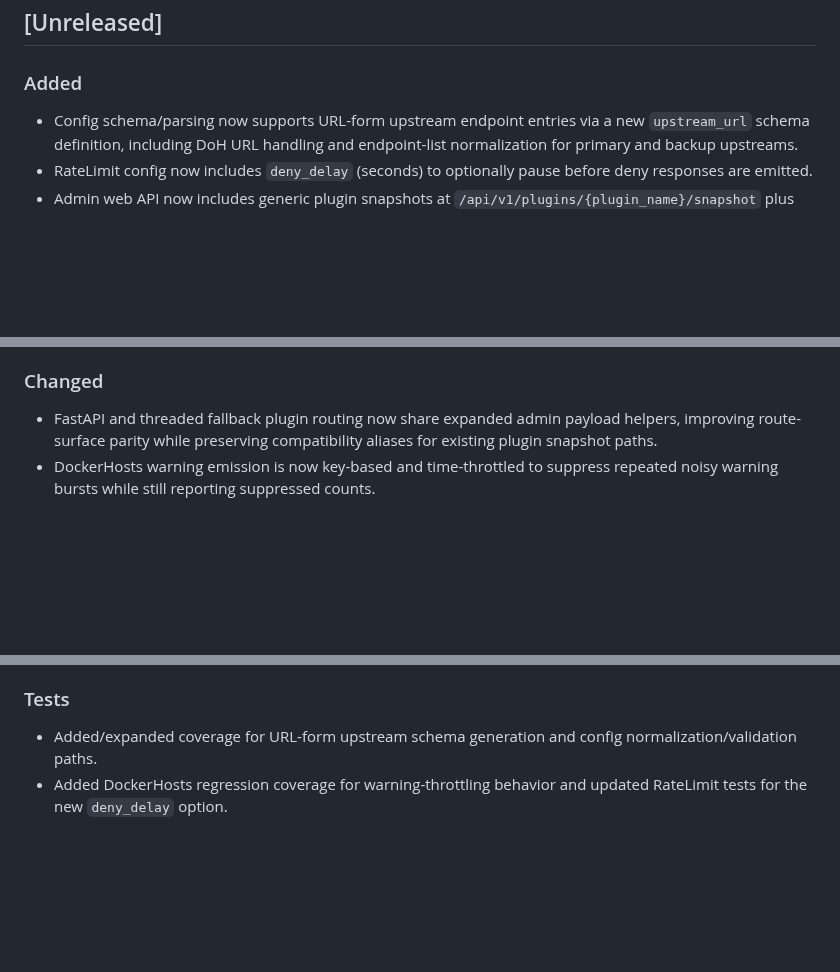
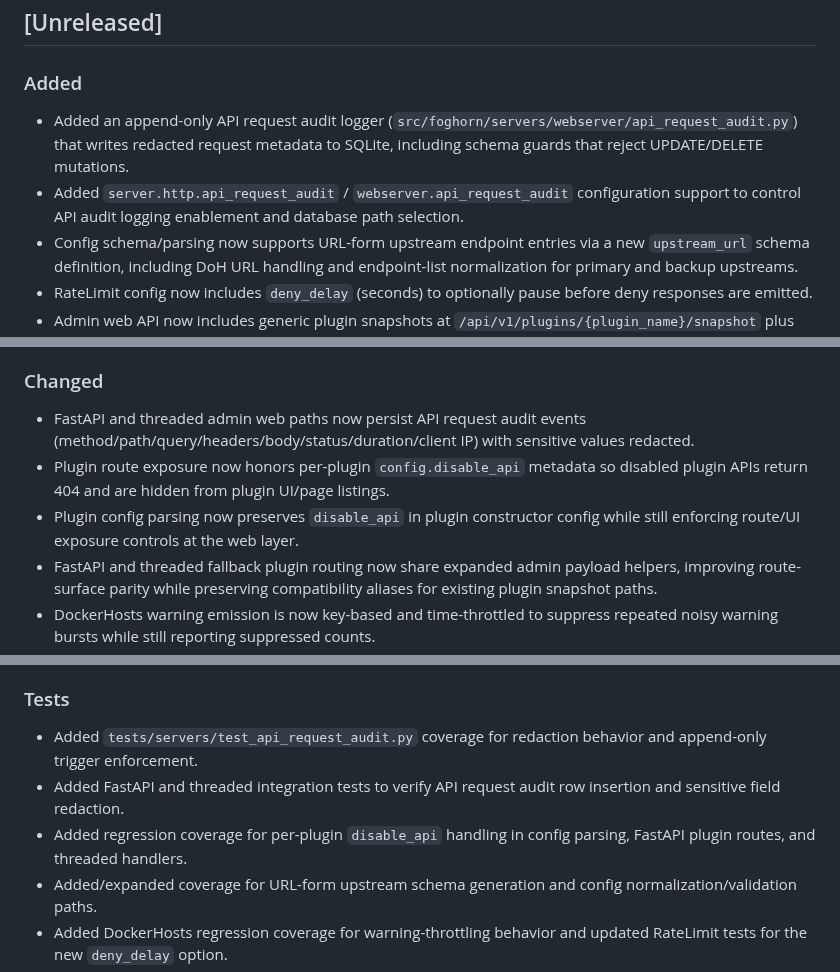
Before and after one commit to zallison/foghorn, a Markdown page: CHANGELOG.md, 3 parts joined by grey strips. Drawn GitHub-style; blank space fills up the shorter version.

Commit message:
chore(docs): update changelog and README coverage badge
Added
- Document per-plugin disable_api behavior and API request auditing in Unreleased changelog entries.
- Record append-only audit storage, redaction semantics, and related test coverage notes.

Changed
- Refresh README test coverage badge percentage to current value.

Notes
- Documentation commit intentionally lands last in the sequence.

```diff
--- a/CHANGELOG.md
+++ b/CHANGELOG.md
@@ -5,6 +5,8 @@ All notable changes to this project will be documented in this file.
 
 ## [Unreleased]
 ### Added
+- Added an append-only API request audit logger (`src/foghorn/servers/webserver/api_request_audit.py`) that writes redacted request metadata to SQLite, including schema guards that reject UPDATE/DELETE mutations.
+- Added `server.http.api_request_audit` / `webserver.api_request_audit` configuration support to control API audit logging enablement and database path selection.
 - Config schema/parsing now supports URL-form upstream endpoint entries via a new `upstream_url` schema definition, including DoH URL handling and endpoint-list normalization for primary and backup upstreams.
 - RateLimit config now includes `deny_delay` (seconds) to optionally pause before deny responses are emitted.
 - Admin web API now includes generic plugin snapshots at `/api/v1/plugins/{plugin_name}/snapshot` plus expanded plugin endpoints for access-control rules, etc-hosts lookup/reload, docker container lookup/reload, mDNS service filtering, rate-limit profile listing, zone-record lookup, and upstream-router evaluation.
@@ -13,6 +15,9 @@ All notable changes to this project will be documented in this file.
 - Added backend capability hooks for query-log clear operations (`supports_query_log_clear` / `clear_query_log`) and implemented filter-aware clear/dry-run behavior for SQLite, MySQL/MariaDB, PostgreSQL, and MongoDB query-log stores.
 
 ### Changed
+- FastAPI and threaded admin web paths now persist API request audit events (method/path/query/headers/body/status/duration/client IP) with sensitive values redacted.
+- Plugin route exposure now honors per-plugin `config.disable_api` metadata so disabled plugin APIs return 404 and are hidden from plugin UI/page listings.
+- Plugin config parsing now preserves `disable_api` in plugin constructor config while still enforcing route/UI exposure controls at the web layer.
 - FastAPI and threaded fallback plugin routing now share expanded admin payload helpers, improving route-surface parity while preserving compatibility aliases for existing plugin snapshot paths.
 - DockerHosts warning emission is now key-based and time-throttled to suppress repeated noisy warning bursts while still reporting suppressed counts.
 - AXFR TSIG config handling now prefers nested `server.axfr.tsig.keys` and `server.axfr.tsig.key_sources` while preserving legacy `server.axfr.tsig_keys` compatibility in runtime parsing and effective-config output.
@@ -22,6 +27,9 @@ All notable changes to this project will be documented in this file.
 - Admin plugin/cache paged tables now retain active search text, sort selection, page size, and enabled filters across auto-refresh cycles, preventing view resets while monitoring mDNS and other plugin pages.
 
 ### Tests
+- Added `tests/servers/test_api_request_audit.py` coverage for redaction behavior and append-only trigger enforcement.
+- Added FastAPI and threaded integration tests to verify API request audit row insertion and sensitive field redaction.
+- Added regression coverage for per-plugin `disable_api` handling in config parsing, FastAPI plugin routes, and threaded handlers.
 - Added/expanded coverage for URL-form upstream schema generation and config normalization/validation paths.
 - Added DockerHosts regression coverage for warning-throttling behavior and updated RateLimit tests for the new `deny_delay` option.
 - Added FastAPI and threaded webserver coverage for expanded plugin API routes, snapshot alias compatibility, and shared admin-logic delegation.
```
Also changed, not shown: README.md (+2 -2 lines).
